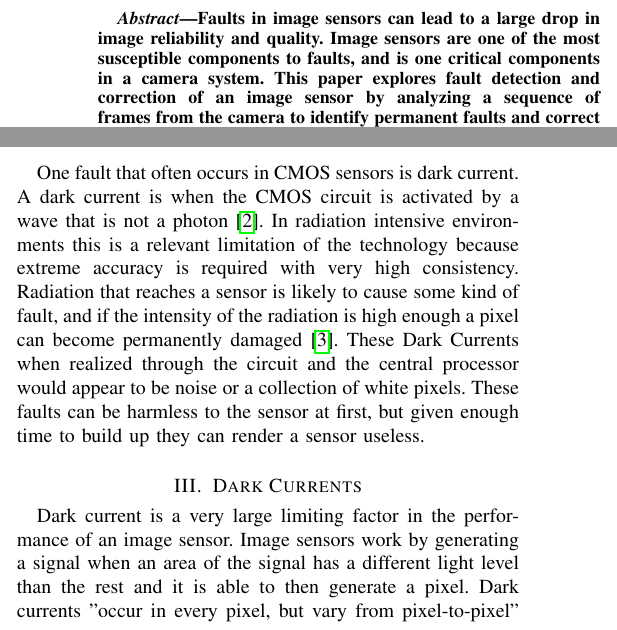
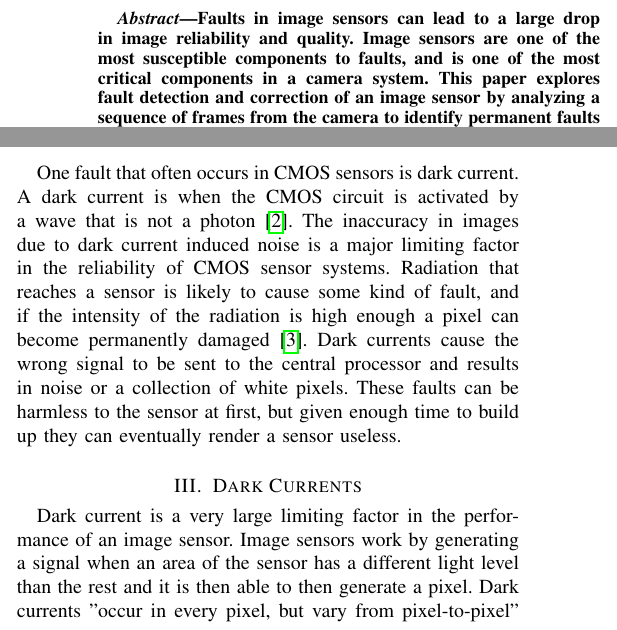
Before and after one commit to dgaiero/cpe-446-final-paper, a LaTeX paper (CMOS-rad.tex, which reads background.tex, dark_current.tex): two parts of the columns of page 1 of 5, joined at a grey line, cut so that both start at the same text. Compiled offline with pdfLaTeX; a missing font is replaced by an installed copy or a similar font; a LaTeX package or settings file that is missing is left out.

Commit message:
Updates from Overleaf

```diff
--- a/CMOS-rad.tex
+++ b/CMOS-rad.tex
@@ -33,7 +33,7 @@
 \maketitle
 
 \begin{abstract}
-Faults in image sensors can lead to a large drop in image reliability and quality. Image sensors are one of the most susceptible components to faults, and is one critical components in a camera system. This paper explores fault detection and correction of an image sensor by analyzing a sequence of frames from the camera to identify permanent faults and correct both permanent and transient faults. This paper is focused on applications in extreme environments, but applies to wider fields.
+Faults in image sensors can lead to a large drop in image reliability and quality. Image sensors are one of the most susceptible components to faults, and is one of the most critical components in a camera system. This paper explores fault detection and correction of an image sensor by analyzing a sequence of frames from the camera to identify permanent faults and correct both permanent and transient faults. This paper is focused on applications in extreme environments, but applies to wider fields.
 \end{abstract}
 
 \section{Introduction}
--- a/background.tex
+++ b/background.tex
@@ -10,4 +10,4 @@
     \caption{Three Transistor Active Pixel}
     \label{fig:CMOS}
 \end{figure}
-\par One fault that often occurs in CMOS sensors is dark current. A dark current is when the CMOS circuit is activated by a wave that is not a photon \cite{mcgrath_tobin_goiffon_magan_2018}. In radiation intensive environments this is a relevant limitation of the technology because extreme accuracy is required with very high consistency. Radiation that reaches a sensor is likely to cause some kind of fault, and if the intensity of the radiation is high enough a pixel can become permanently damaged \cite{bardoux_penquer_gilard_ecoffet_auvergne_2017}. These Dark Currents when realized through the circuit and the central processor would appear to be noise or a collection of white pixels. These faults can be harmless to the sensor at first, but given enough time to build up they can render a sensor useless.
+\par One fault that often occurs in CMOS sensors is dark current. A dark current is when the CMOS circuit is activated by a wave that is not a photon \cite{mcgrath_tobin_goiffon_magan_2018}. The inaccuracy in images due to dark current induced noise is a major limiting factor in the reliability of CMOS sensor systems. Radiation that reaches a sensor is likely to cause some kind of fault, and if the intensity of the radiation is high enough a pixel can become permanently damaged \cite{bardoux_penquer_gilard_ecoffet_auvergne_2017}. Dark currents cause the wrong signal to be sent to the central processor and results in noise or a collection of white pixels.  These faults can be harmless to the sensor at first, but given enough time to build up they can eventually render a sensor useless.
--- a/dark_current.tex
+++ b/dark_current.tex
@@ -1,3 +1,3 @@
-\par Dark current is a very large limiting factor in the performance of an image sensor. Image sensors work by generating a signal when an area of the signal has a different light level than the rest and it is able to then generate a pixel. Dark currents "occur in every pixel, but vary from pixel-to-pixel" based on a number of factors such as heat on the image sensor. Due to how pervasive dark currents are for image sensors there is a lot of research going into how to possibly prevent any dark currents. Over the past 40 years there has been nearly a large (5500x) drop in the dark current for image sensors, however this is still too high for many applications of image sensors\cite{mcgrath_tobin_goiffon_magan_2018}.
+\par Dark current is a very large limiting factor in the performance of an image sensor. Image sensors work by generating a signal when an area of the sensor has a different light level than the rest and it is then able to then generate a pixel. Dark currents "occur in every pixel, but vary from pixel-to-pixel" based on a number of factors such as heat on the image sensor. The highly destructive effect of dark currents has prompted a surge of research looking into how to prevent these issues. Over the past 40 years there has been nearly a large (5500x) drop in the dark current for image sensors, however this is still too high for many applications of image sensors\cite{mcgrath_tobin_goiffon_magan_2018}.
 \begin{figure}[H]
     \includegraphics[width=\linewidth]{json star tracker}
```
Also changed, not shown: conclusion.tex (+2 -1 lines), relatedWorks.tex (+1 -1 lines), method.tex (line endings or trailing spaces), CMOS-rad.tex (2 more changed lines), dark_current.tex (4 more changed lines).
